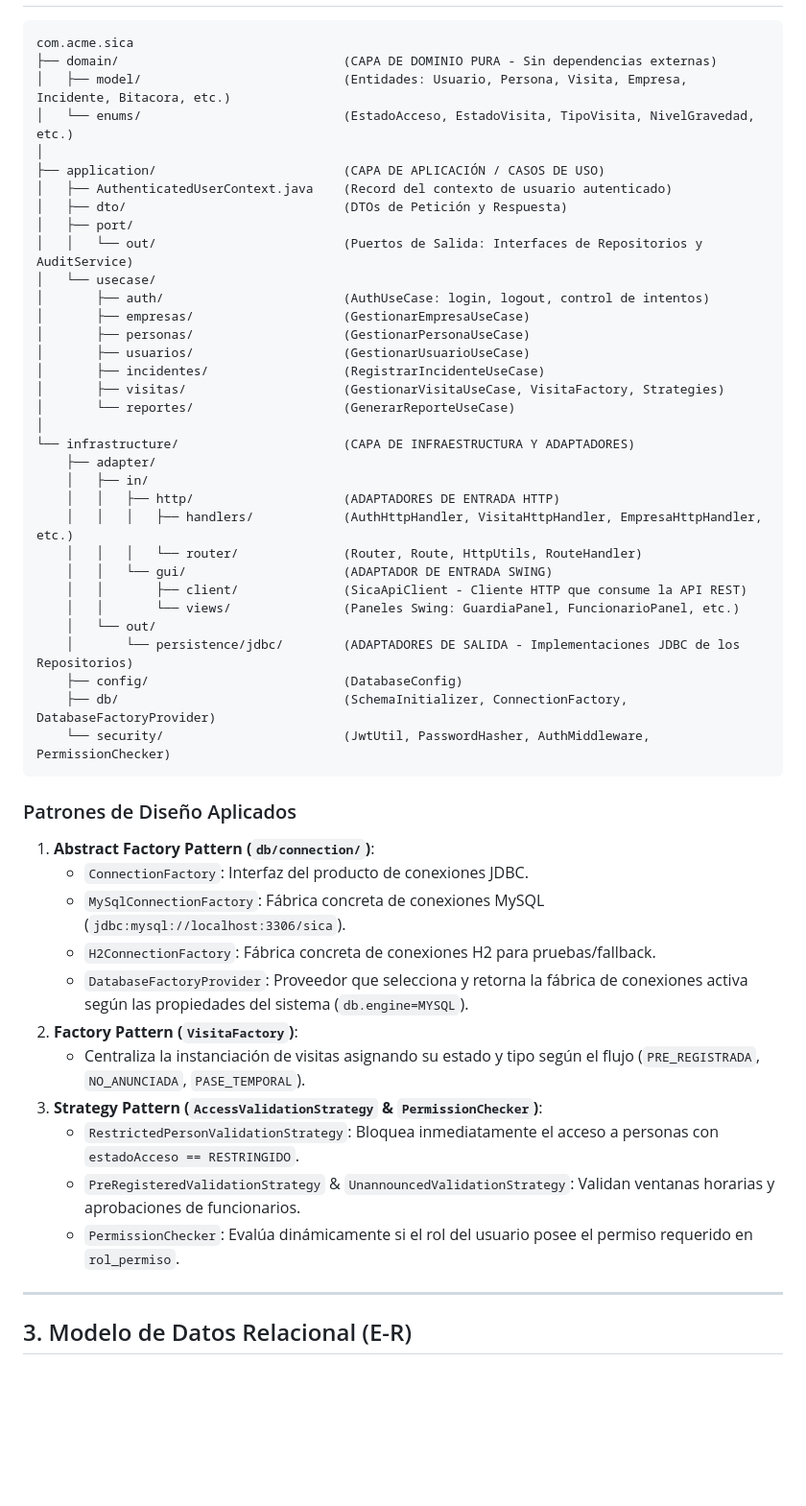
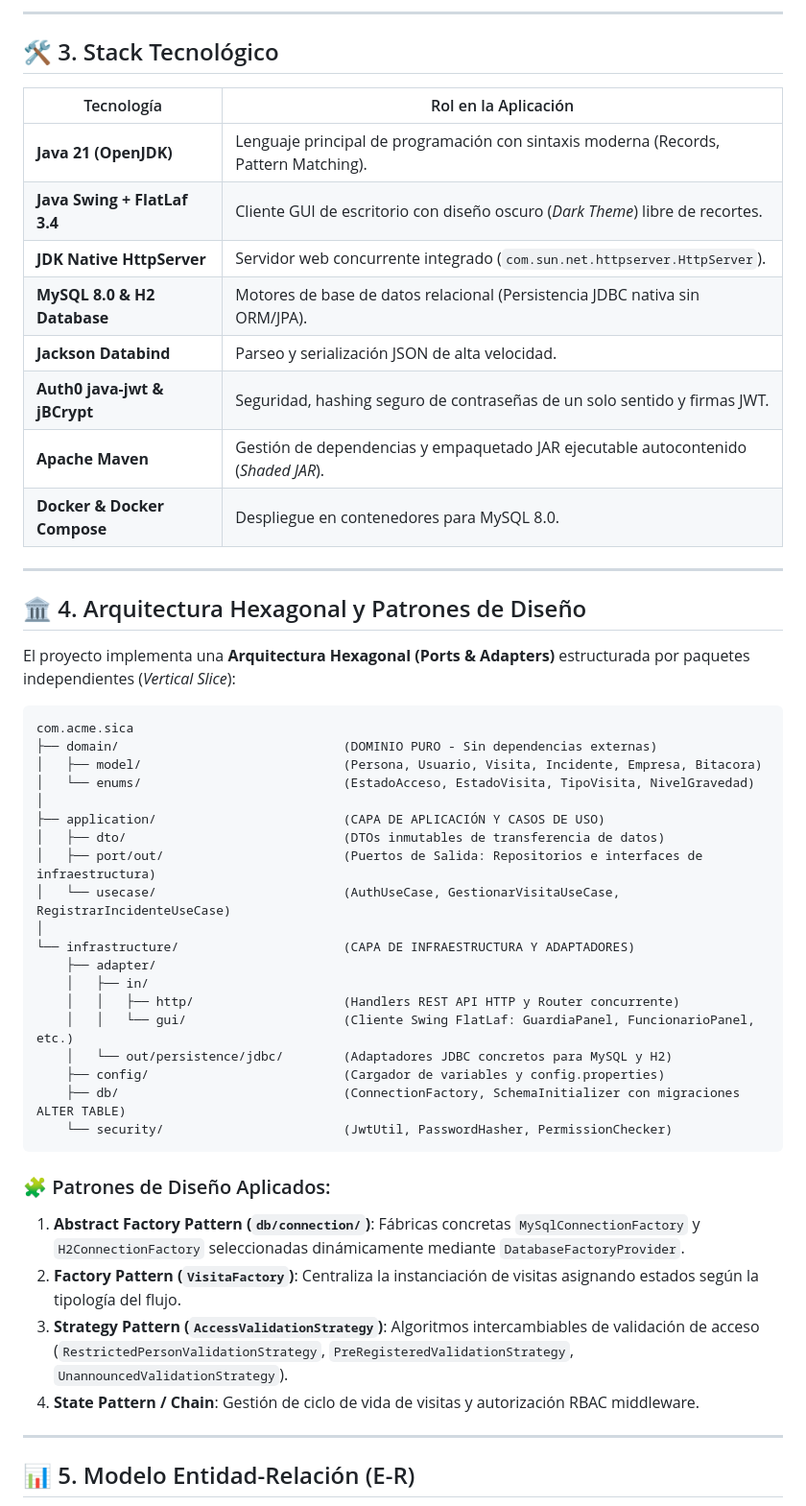
Before and after one commit to DMntill4/SICA, a Markdown page: README.md, the part around one of its changes. Shown at 96% size. Rendered like a GitHub page; blank space fills up the shorter version.

````diff
--- a/README.md
+++ b/README.md
@@ -22,56 +59,59 @@ El desarrollo del backend fue construido utilizando **Java Estándar puro** (`co
+---
+
+## 🛠️ 3. Stack Tecnológico
+
+<div align="center">
+
+| Tecnología | Rol en la Aplicación |
+|---|---|
+| **Java 21 (OpenJDK)** | Lenguaje principal de programación con sintaxis moderna (Records, Pattern Matching). |
+| **Java Swing + FlatLaf 3.4** | Cliente GUI de escritorio con diseño oscuro (*Dark Theme*) libre de recortes. |
+| **JDK Native HttpServer** | Servidor web concurrente integrado (`com.sun.net.httpserver.HttpServer`). |
+| **MySQL 8.0 & H2 Database** | Motores de base de datos relacional (Persistencia JDBC nativa sin ORM/JPA). |
+| **Jackson Databind** | Parseo y serialización JSON de alta velocidad. |
+| **Auth0 java-jwt & jBCrypt** | Seguridad, hashing seguro de contraseñas de un solo sentido y firmas JWT. |
+| **Apache Maven** | Gestión de dependencias y empaquetado JAR ejecutable autocontenido (*Shaded JAR*). |
+| **Docker & Docker Compose** | Despliegue en contenedores para MySQL 8.0. |
+
+</div>
+
+---
+
+## 🏛️ 4. Arquitectura Hexagonal y Patrones de Diseño
+
+El proyecto implementa una **Arquitectura Hexagonal (Ports & Adapters)** estructurada por paquetes independientes (*Vertical Slice*):
 
 ```
 com.acme.sica
-├── domain/                              (CAPA DE DOMINIO PURA - Sin dependencias externas)
-│   ├── model/                           (Entidades: Usuario, Persona, Visita, Empresa, Incidente, Bitacora, etc.)
-│   └── enums/                           (EstadoAcceso, EstadoVisita, TipoVisita, NivelGravedad, etc.)
+├── domain/                              (DOMINIO PURO - Sin dependencias externas)
+│   ├── model/                           (Persona, Usuario, Visita, Incidente, Empresa, Bitacora)
+│   └── enums/                           (EstadoAcceso, EstadoVisita, TipoVisita, NivelGravedad)
 │
-├── application/                         (CAPA DE APLICACIÓN / CASOS DE USO)
-│   ├── AuthenticatedUserContext.java    (Record del contexto de usuario autenticado)
-│   ├── dto/                             (DTOs de Petición y Respuesta)
-│   ├── port/
-│   │   └── out/                         (Puertos de Salida: Interfaces de Repositorios y AuditService)
-│   └── usecase/
-│       ├── auth/                        (AuthUseCase: login, logout, control de intentos)
-│       ├── empresas/                    (GestionarEmpresaUseCase)
-│       ├── personas/                    (GestionarPersonaUseCase)
-│       ├── usuarios/                    (GestionarUsuarioUseCase)
-│       ├── incidentes/                  (RegistrarIncidenteUseCase)
-│       ├── visitas/                     (GestionarVisitaUseCase, VisitaFactory, Strategies)
-│       └── reportes/                    (GenerarReporteUseCase)
+├── application/                         (CAPA DE APLICACIÓN Y CASOS DE USO)
+│   ├── dto/                             (DTOs inmutables de transferencia de datos)
+│   ├── port/out/                        (Puertos de Salida: Repositorios e interfaces de infraestructura)
+│   └── usecase/                         (AuthUseCase, GestionarVisitaUseCase, RegistrarIncidenteUseCase)
 │
 └── infrastructure/                      (CAPA DE INFRAESTRUCTURA Y ADAPTADORES)
     ├── adapter/
     │   ├── in/
-    │   │   ├── http/                    (ADAPTADORES DE ENTRADA HTTP)
-    │   │   │   ├── handlers/            (AuthHttpHandler, VisitaHttpHandler, EmpresaHttpHandler, etc.)
-    │   │   │   └── router/              (Router, Route, HttpUtils, RouteHandler)
-    │   │   └── gui/                     (ADAPTADOR DE ENTRADA SWING)
-    │   │       ├── client/              (SicaApiClient - Cliente HTTP que consume la API REST)
-    │   │       └── views/               (Paneles Swing: GuardiaPanel, FuncionarioPanel, etc.)
-    │   └── out/
-    │       └── persistence/jdbc/        (ADAPTADORES DE SALIDA - Implementaciones JDBC de los Repositorios)
-    ├── config/                          (DatabaseConfig)
-    ├── db/                              (SchemaInitializer, ConnectionFactory, DatabaseFactoryProvider)
-    └── security/                        (JwtUtil, PasswordHasher, AuthMiddleware, PermissionChecker)
+    │   │   ├── http/                    (Handlers REST API HTTP y Router concurrente)
+    │   │   └── gui/                     (Cliente Swing FlatLaf: GuardiaPanel, FuncionarioPanel, etc.)
+    │   └── out/persistence/jdbc/        (Adaptadores JDBC concretos para MySQL y H2)
+    ├── config/                          (Cargador de variables y config.properties)
+    ├── db/                              (ConnectionFactory, SchemaInitializer con migraciones ALTER TABLE)
+    └── security/                        (JwtUtil, PasswordHasher, PermissionChecker)
 ```
 
-### Patrones de Diseño Aplicados
-1. **Abstract Factory Pattern (`db/connection/`)**:
-   - `ConnectionFactory`: Interfaz del producto de conexiones JDBC.
-   - `MySqlConnectionFactory`: Fábrica concreta de conexiones MySQL (`jdbc:mysql://localhost:3306/sica`).
-   - `H2ConnectionFactory`: Fábrica concreta de conexiones H2 para pruebas/fallback.
-   - `DatabaseFactoryProvider`: Proveedor que selecciona y retorna la fábrica de conexiones activa según las propiedades del sistema (`db.engine=MYSQL`).
-2. **Factory Pattern (`VisitaFactory`)**:
-   - Centraliza la instanciación de visitas asignando su estado y tipo según el flujo (`PRE_REGISTRADA`, `NO_ANUNCIADA`, `PASE_TEMPORAL`).
-3. **Strategy Pattern (`AccessValidationStrategy` & `PermissionChecker`)**:
-   - `RestrictedPersonValidationStrategy`: Bloquea inmediatamente el acceso a personas con `estadoAcceso == RESTRINGIDO`.
-   - `PreRegisteredValidationStrategy` & `UnannouncedValidationStrategy`: Validan ventanas horarias y aprobaciones de funcionarios.
-   - `PermissionChecker`: Evalúa dinámicamente si el rol del usuario posee el permiso requerido en `rol_permiso`.
+### 🧩 Patrones de Diseño Aplicados:
+1. **Abstract Factory Pattern (`db/connection/`)**: Fábricas concretas `MySqlConnectionFactory` y `H2ConnectionFactory` seleccionadas dinámicamente mediante `DatabaseFactoryProvider`.
+2. **Factory Pattern (`VisitaFactory`)**: Centraliza la instanciación de visitas asignando estados según la tipología del flujo.
+3. **Strategy Pattern (`AccessValidationStrategy`)**: Algoritmos intercambiables de validación de acceso (`RestrictedPersonValidationStrategy`, `PreRegisteredValidationStrategy`, `UnannouncedValidationStrategy`).
+4. **State Pattern / Chain**: Gestión de ciclo de vida de visitas y autorización RBAC middleware.
 
 ---
 
-## 3. Modelo de Datos Relacional (E-R)
+## 📊 5. Modelo Entidad-Relación (E-R)
 
 ```mermaid
 erDiagram
````
Also changed, not shown: other parts of README.md (+157 -108 lines).
